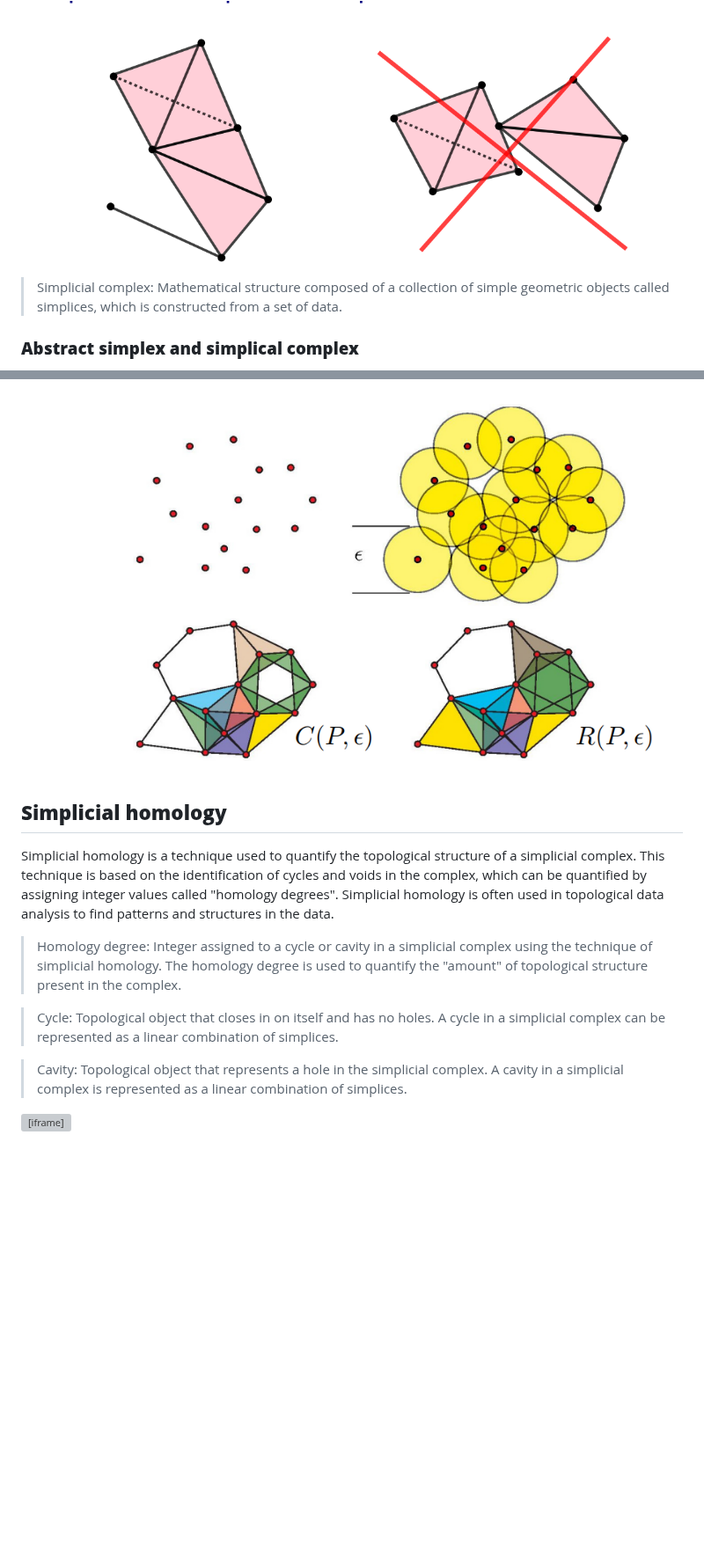
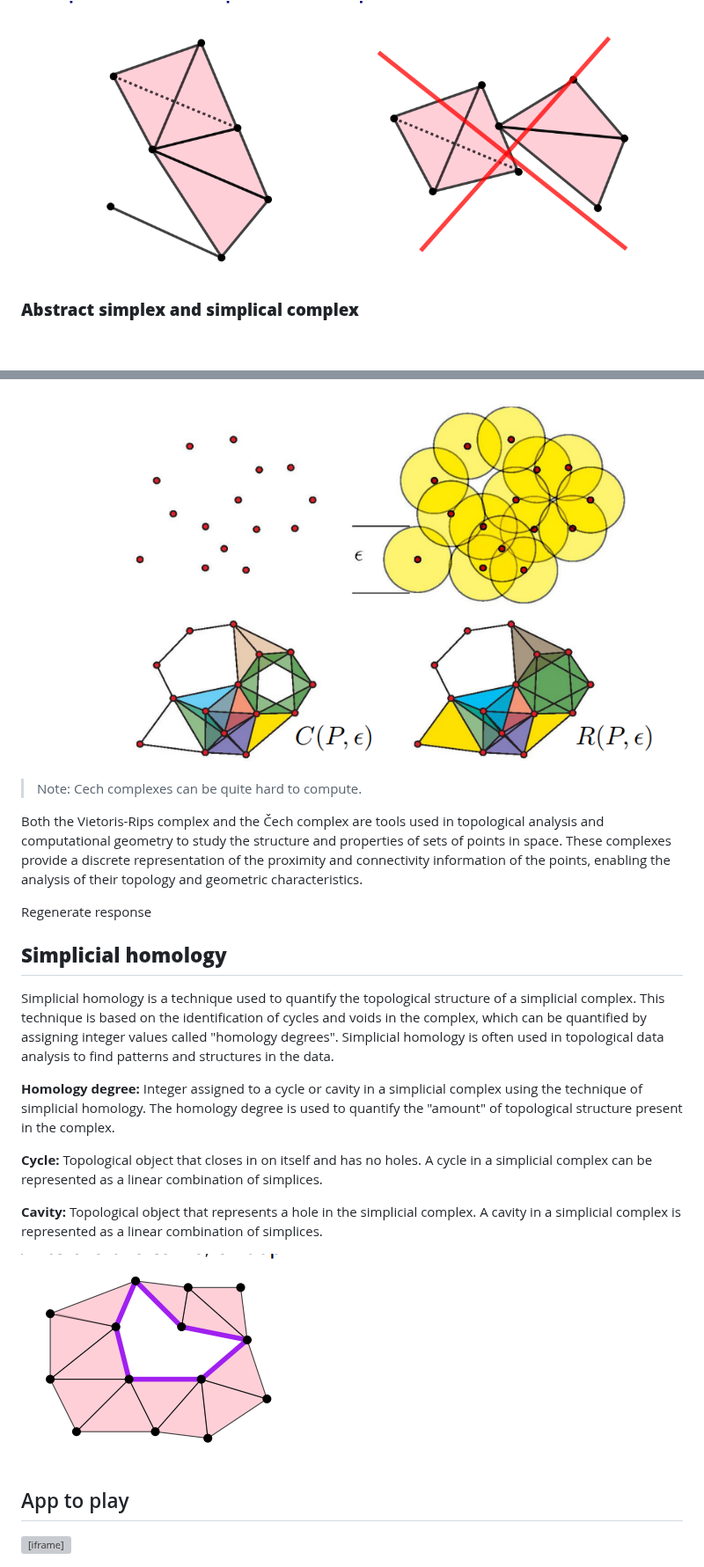
Before and after one commit to tobyhodges/pangenomics-workbench, a Markdown page: episodes/08-tda.md, 2 parts joined by grey strips. Shown at 88% size. GitHub-like rendering; pictures changed too: fig/Tda_cavida.png (added); blank space fills up the shorter version; grey boxes are pictures that could not be loaded.

```diff
--- a/episodes/08-tda.md
+++ b/episodes/08-tda.md
@@ -34,7 +56,7 @@ A **simplicial complex** $K$ in $\mathbb{R}^d$ is a collection of simplices s.t:
   <img src="../fig/tda_paste.png" alt="Example" />
 </a>
 
->Simplicial complex: Mathematical structure composed of a collection of simple geometric objects called simplices, which is constructed from a set of data.
+
 
 ### **Abstract simplex and simplical complex**
 Let $P= \{p_1,...,p_n\}$ be a (finite) set. An **abstract simlicial complex** $K$ with vertex set $P$ is a set of subsets of $P$ satisfying the two conditions:
@@ -71,15 +113,31 @@ $$ \sigma = [p_{i_0},p_{i_1},...,p_{i_k}] \in R(P,r) \quad iff \quad  \lVert p_{
   <img src="../fig/Tda_rips_cech.png" alt="Example Filtration" />
 </a>
 
+> Note: Cech complexes can be quite hard to compute.
+
+
+Both the Vietoris-Rips complex and the Čech complex are tools used in topological analysis and computational geometry to study the structure and properties of sets of points in space. These complexes provide a discrete representation of the proximity and connectivity information of the points, enabling the analysis of their topology and geometric characteristics.
+
+
+
+
+
+
+Regenerate response
 ## **Simplicial homology**
 
 Simplicial homology is a technique used to quantify the topological structure of a simplicial complex. This technique is based on the identification of cycles and voids in the complex, which can be quantified by assigning integer values called "homology degrees". Simplicial homology is often used in topological data analysis to find patterns and structures in the data.
 
->Homology degree: Integer assigned to a cycle or cavity in a simplicial complex using the technique of simplicial homology. The homology degree is used to quantify the "amount" of topological structure present in the complex.
+**Homology degree:** Integer assigned to a cycle or cavity in a simplicial complex using the technique of simplicial homology. The homology degree is used to quantify the "amount" of topological structure present in the complex.
 
->Cycle: Topological object that closes in on itself and has no holes. A cycle in a simplicial complex can be represented as a linear combination of simplices.
+**Cycle:** Topological object that closes in on itself and has no holes. A cycle in a simplicial complex can be represented as a linear combination of simplices.
 
->Cavity: Topological object that represents a hole in the simplicial complex. A cavity in a simplicial complex is represented as a linear combination of simplices.
+**Cavity:** Topological object that represents a hole in the simplicial complex. A cavity in a simplicial complex is represented as a linear combination of simplices.
 
 
+ <a href="../fig/Tda_cavida.png">
+  <img src="../fig/Tda_cavida.png" alt="Example Cavity" />
+</a>
+
+## App to play
 <iframe src="https://www.geogebra.org/classic/s7W7zbG4?embed" width="800" height="600" allowfullscreen style="border: 1px solid #e4e4e4;border-radius: 4px;" frameborder="0"></iframe>
```
Also changed, not shown: other parts of episodes/08-tda.md (+55 -13 lines), fig/Simplicial_complex_example.svg.png (added), fig/Tda_cavidad.png (added).
